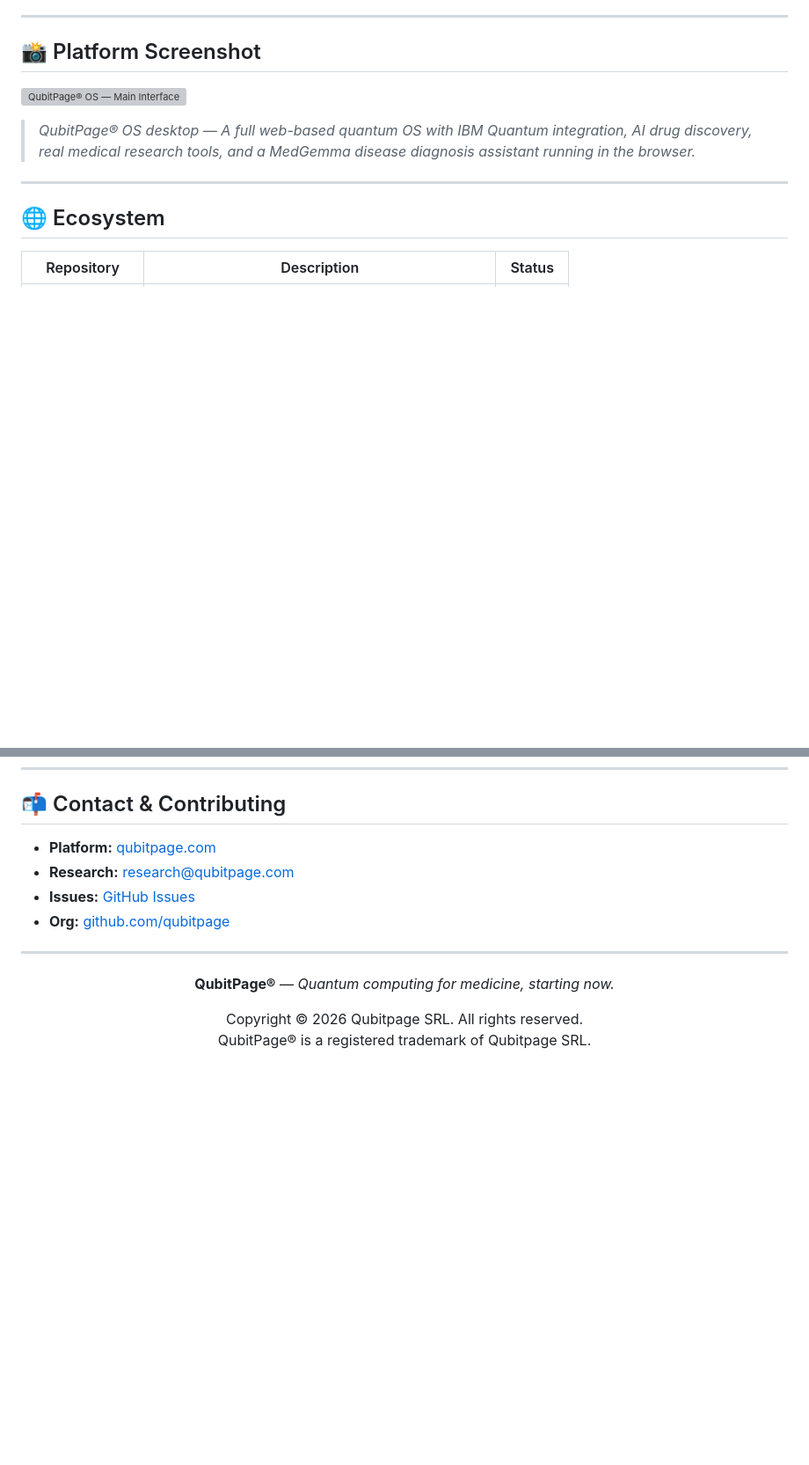
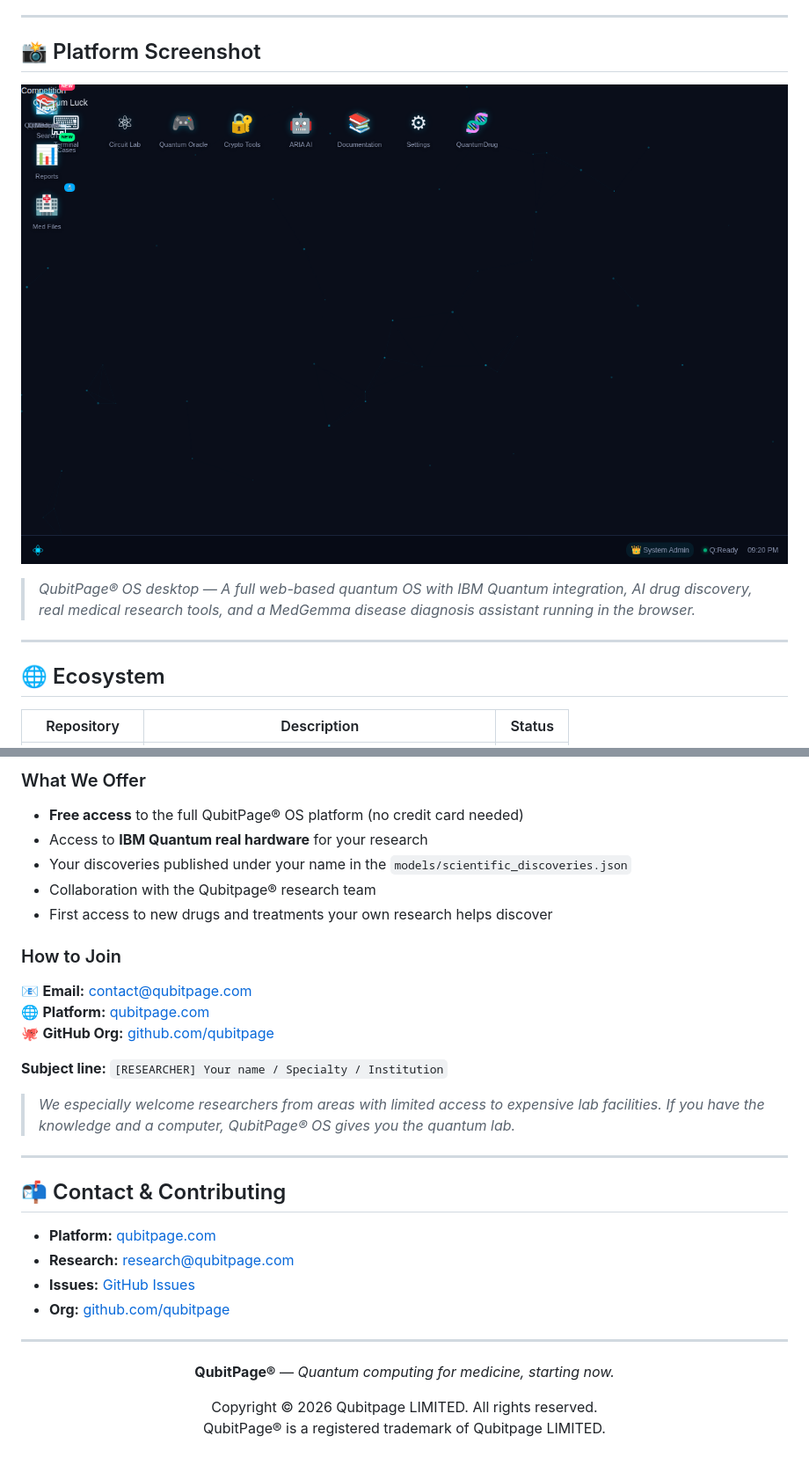
Before and after one commit to qubitpage/QubitPage-OS, a Markdown page: README.md, 2 parts joined by grey strips. Shown: that part at 88% size. Drawn GitHub-style; pictures changed too: docs/screenshot-main.png (added); blank space fills up the shorter version; grey boxes are pictures that could not be loaded.

Commit message:
fix: real screenshots, logo, Qubitpage LIMITED, scientist CTA, world vision

```diff
--- a/README.md
+++ b/README.md
@@ -19,7 +19,7 @@
 
 ## 📸 Platform Screenshot
 
-![QubitPage® OS — Main Interface](https://raw.githubusercontent.com/qubitpage/QubitPage-OS/main/docs/screenshot-main.png)
+![QubitPage® OS — Main Interface](docs/screenshot-main.png)
 
 > *QubitPage® OS desktop — A full web-based quantum OS with IBM Quantum integration, AI drug discovery, real medical research tools, and a MedGemma disease diagnosis assistant running in the browser.*
 
@@ -244,3 +291,22 @@ QubitPage-OS/
+### What We Offer
+- **Free access** to the full QubitPage® OS platform (no credit card needed)
+- Access to **IBM Quantum real hardware** for your research
+- Your discoveries published under your name in the `models/scientific_discoveries.json`
+- Collaboration with the Qubitpage® research team
+- First access to new drugs and treatments your own research helps discover
+
+### How to Join
+
+📧 **Email:** [contact@qubitpage.com](mailto:contact@qubitpage.com)
+🌐 **Platform:** [qubitpage.com](https://qubitpage.com)
+🐙 **GitHub Org:** [github.com/qubitpage](https://github.com/qubitpage)
+
+**Subject line:** `[RESEARCHER] Your name / Specialty / Institution`
+
+> *We especially welcome researchers from areas with limited access to expensive lab facilities. If you have the knowledge and a computer, QubitPage® OS gives you the quantum lab.*
+
+---
+
 ## 📬 Contact & Contributing
 
 - **Platform:** [qubitpage.com](https://qubitpage.com)
@@ -254,7 +320,7 @@ QubitPage-OS/
 
 **QubitPage®** — *Quantum computing for medicine, starting now.*
 
-Copyright © 2026 Qubitpage SRL. All rights reserved.
-QubitPage® is a registered trademark of Qubitpage SRL.
+Copyright © 2026 Qubitpage LIMITED. All rights reserved.
+QubitPage® is a registered trademark of Qubitpage LIMITED.
 
 </div>
```
Also changed, not shown: other parts of README.md (+47 -0 lines), docs/logo.png (added), 1 other file.
